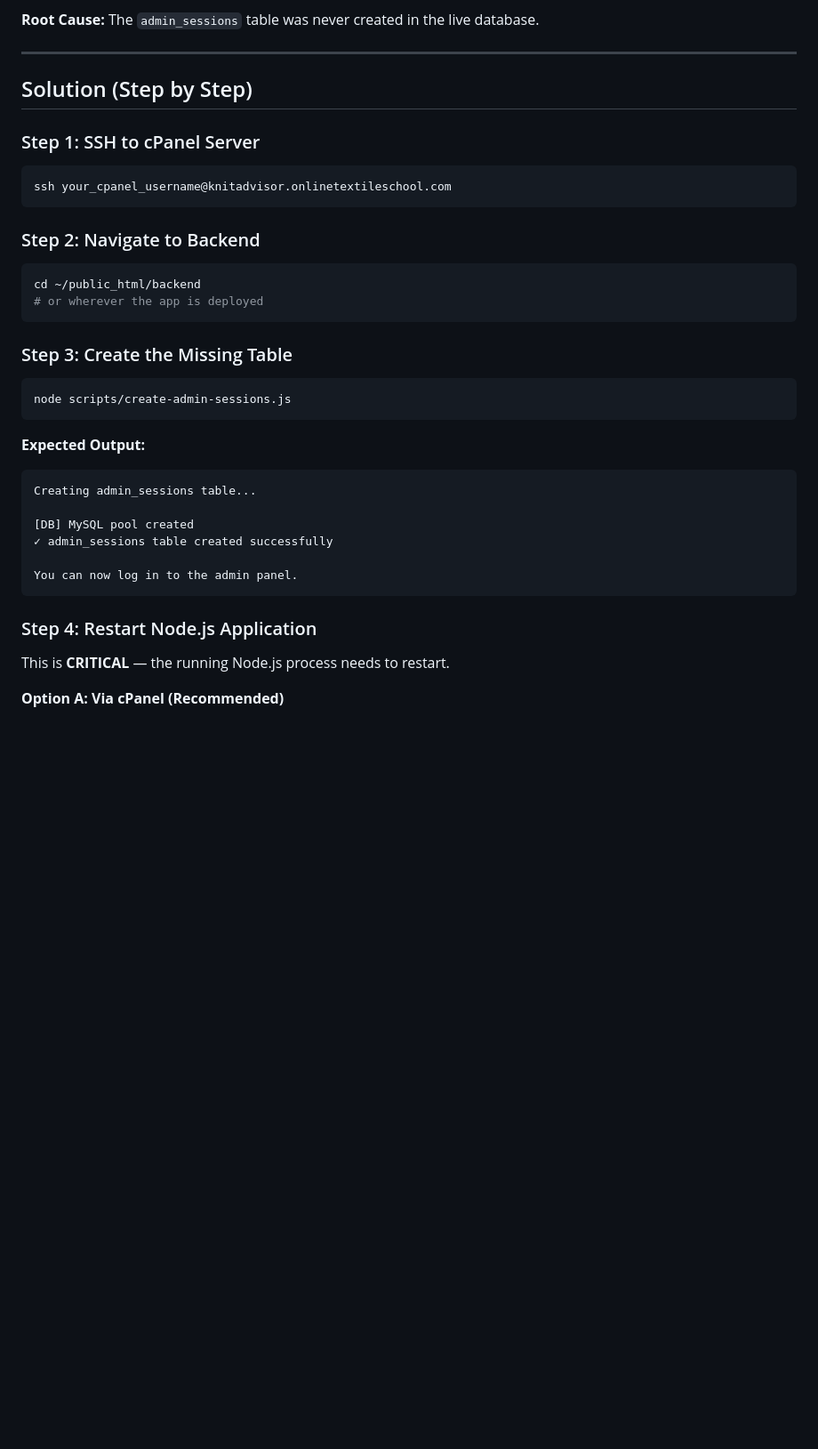
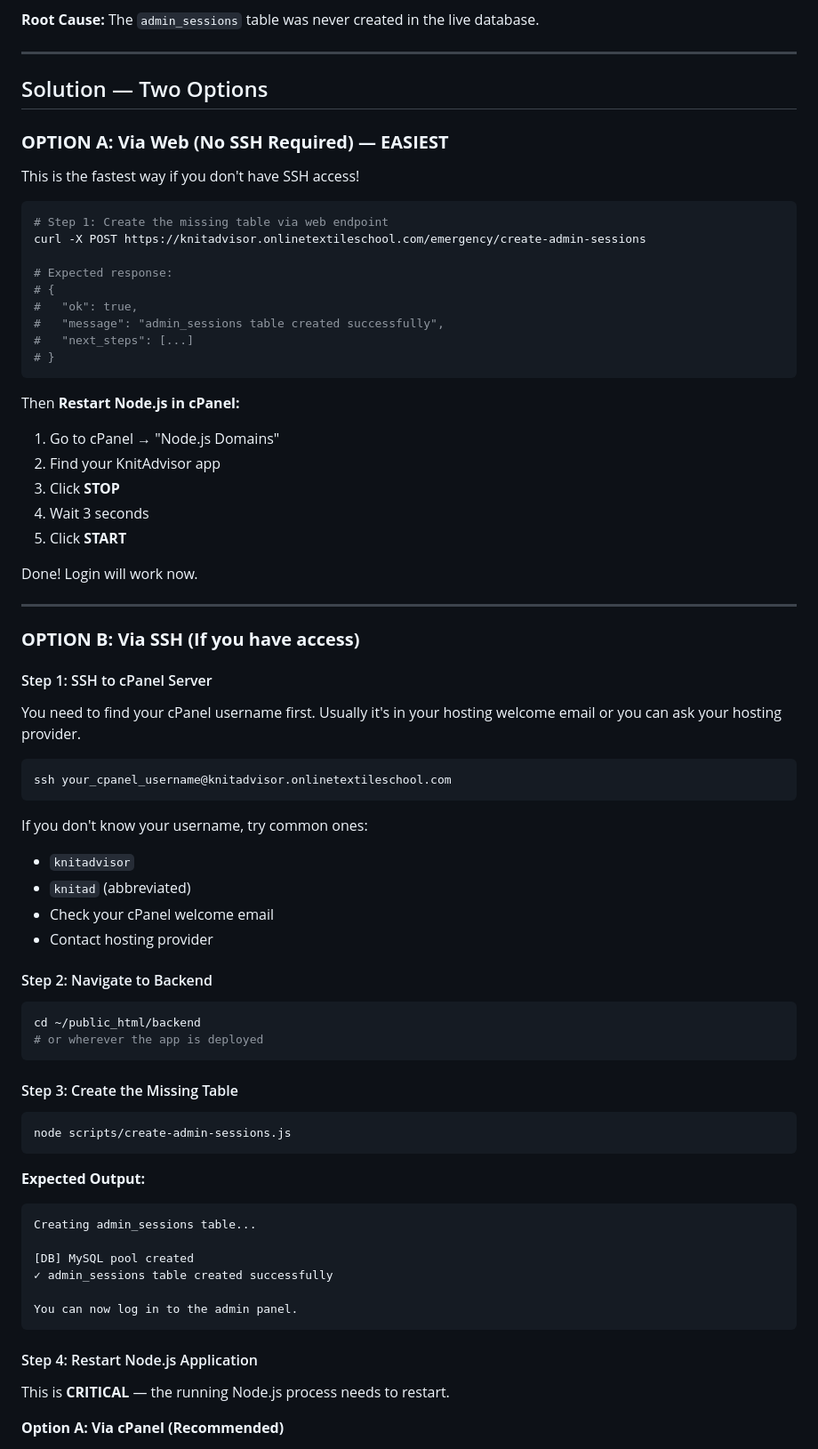
Before and after one commit to Mahbub121783/knitadvisor, a Markdown page: PRODUCTION_EMERGENCY_FIX.md, the part around one of its changes. Shown at 89% size. GitHub-like rendering; blank space fills up the shorter version.

Commit message:
docs: update emergency fix guide with web endpoint method
Added Option A: Fix via web (no SSH required)
- Use /emergency/create-admin-sessions endpoint
- No need for cPanel username
- Works from any computer

Updated guide to show both web and SSH methods.
Also added diagnostic endpoints for checking status before attempting fix.

Co-Authored-By: Claude Haiku 4.5 <noreply@anthropic.com>

````diff
--- a/PRODUCTION_EMERGENCY_FIX.md
+++ b/PRODUCTION_EMERGENCY_FIX.md
@@ -7,20 +7,57 @@ Admin panel login is failing with "Login failed" error even with correct credent
 
 ---
 
-## Solution (Step by Step)
+## Solution — Two Options
 
-### Step 1: SSH to cPanel Server
+### **OPTION A: Via Web (No SSH Required) — EASIEST**
+
+This is the fastest way if you don't have SSH access!
+
+```bash
+# Step 1: Create the missing table via web endpoint
+curl -X POST https://knitadvisor.onlinetextileschool.com/emergency/create-admin-sessions
+
+# Expected response:
+# {
+#   "ok": true,
+#   "message": "admin_sessions table created successfully",
+#   "next_steps": [...]
+# }
+```
+
+Then **Restart Node.js in cPanel:**
+1. Go to cPanel → "Node.js Domains"
+2. Find your KnitAdvisor app
+3. Click **STOP**
+4. Wait 3 seconds
+5. Click **START**
+
+Done! Login will work now.
+
+---
+
+### **OPTION B: Via SSH (If you have access)**
+
+#### Step 1: SSH to cPanel Server
+You need to find your cPanel username first. Usually it's in your hosting welcome email or you can ask your hosting provider.
+
 ```bash
 ssh your_cpanel_username@knitadvisor.onlinetextileschool.com
 ```
 
-### Step 2: Navigate to Backend
+If you don't know your username, try common ones:
+- `knitadvisor`
+- `knitad` (abbreviated)
+- Check your cPanel welcome email
+- Contact hosting provider
+
+#### Step 2: Navigate to Backend
 ```bash
 cd ~/public_html/backend
 # or wherever the app is deployed
 ```
 
-### Step 3: Create the Missing Table
+#### Step 3: Create the Missing Table
 ```bash
 node scripts/create-admin-sessions.js
 ```
@@ -35,7 +72,7 @@ Creating admin_sessions table...
 You can now log in to the admin panel.
 ```
 
-### Step 4: Restart Node.js Application
+#### Step 4: Restart Node.js Application
 This is **CRITICAL** — the running Node.js process needs to restart.
 
 **Option A: Via cPanel (Recommended)**
````
Also changed, not shown: other parts of PRODUCTION_EMERGENCY_FIX.md (+30 -1 lines).
